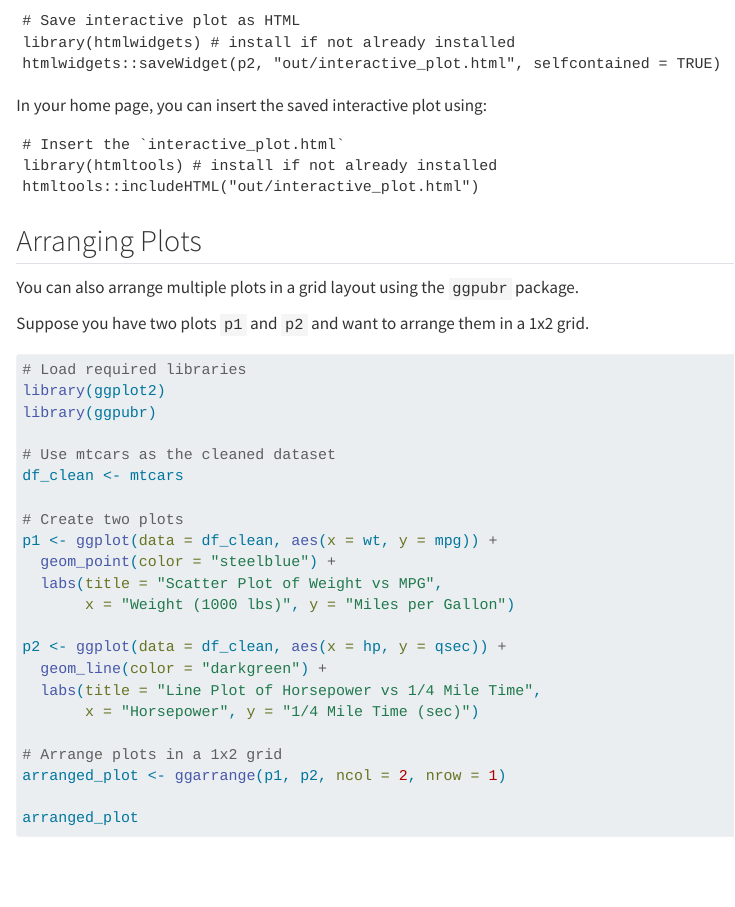
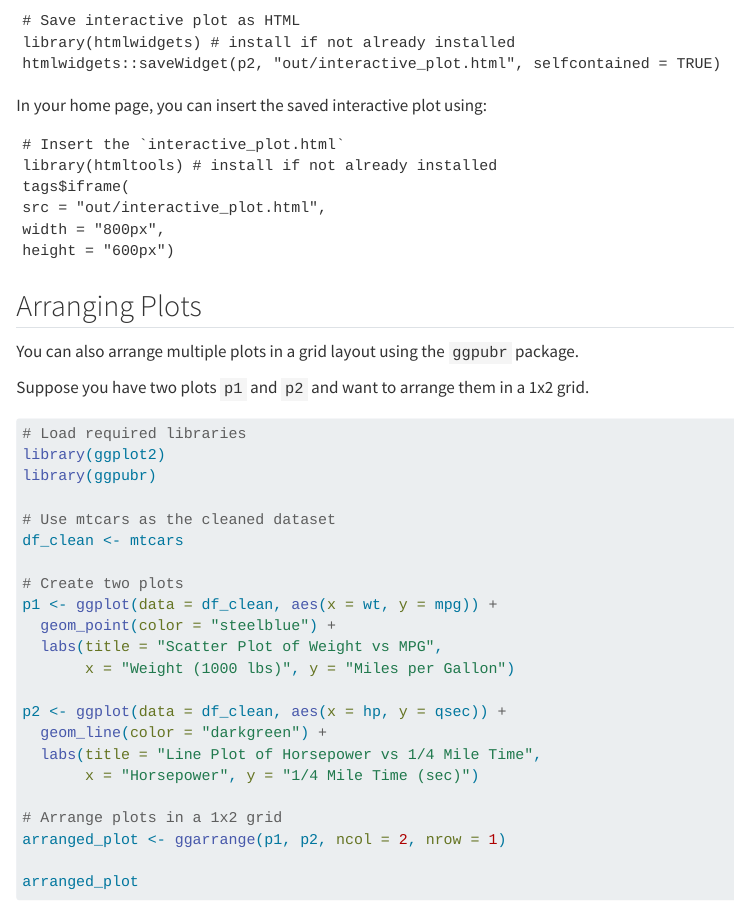
Before and after one commit to binchen19/djr, a Quarto document (final_project_notes.qmd): the page in a window 1100 px wide, from 910 px down. Rendered offline with R 4.5, knitr and Pandoc in place of Quarto, with nearby package versions.

Commit message:
update final project notes

````diff
--- a/final_project_notes.qmd
+++ b/final_project_notes.qmd
@@ -54,7 +54,10 @@ In your home page, you can insert the saved interactive plot using:
 ```
 # Insert the `interactive_plot.html`
 library(htmltools) # install if not already installed
-htmltools::includeHTML("out/interactive_plot.html")
+tags$iframe(
+src = "out/interactive_plot.html",
+width = "800px",
+height = "600px")
 ```
 ## Arranging Plots
 
````
Also changed, not shown: docs/search.json, 1 other file.
